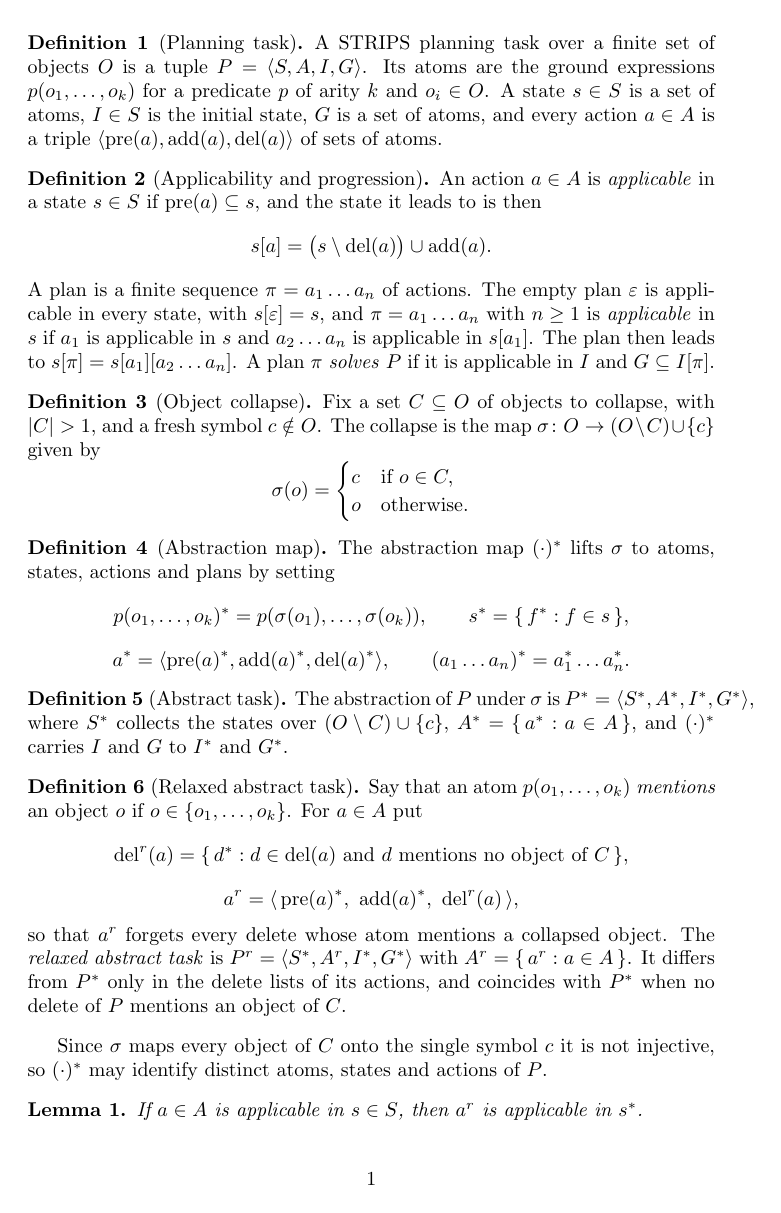
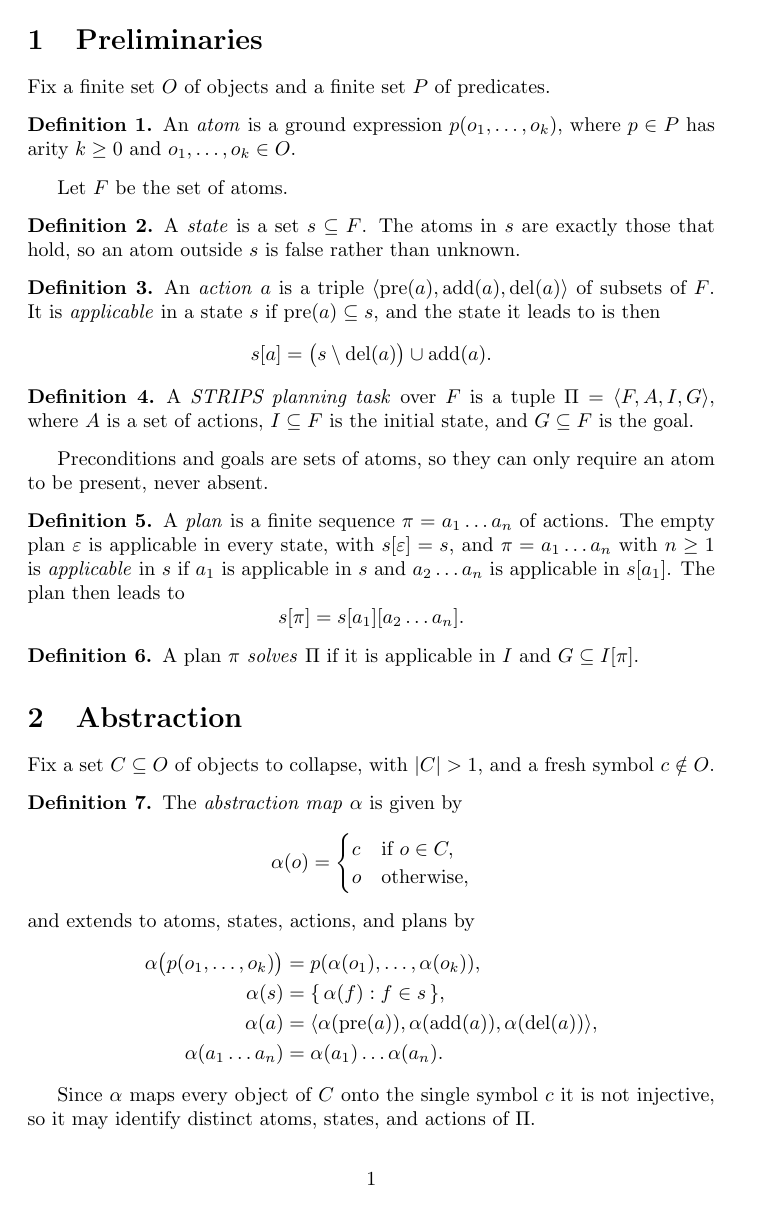
Before and after one commit to tempate/Abstract-Planning-Framework, a LaTeX document (theory/overapproximation.tex): page 1 of 2 before the commit and page 1 of 3 after it. Compiled offline with pdfLaTeX.

Commit message:
Rewrite the preliminaries and the abstraction
Notation the planning literature uses: Pi for the task, F for the atoms,
alpha for the abstraction. The star superscript read as optimality, which
is what h* and pi* mean everywhere else.

One map instead of two. Alpha is defined by recursion from the objects up,
so the collapse of objects is gone as a separate map.

Sections, and one concept per definition. State, action with its
applicability, plan and solving stand apart, and the parameters they are
fixed against sit in prose around them.

Co-Authored-By: Claude Opus 5 <noreply@anthropic.com>

```diff
--- a/theory/overapproximation.tex
+++ b/theory/overapproximation.tex
@@ -3,6 +3,7 @@
 
 \theoremstyle{definition}
 \newtheorem{definition}{Definition}
+\newtheorem{remark}{Remark}
 
 \theoremstyle{plain}
 \newtheorem{lemma}{Lemma}
@@ -10,57 +11,69 @@
 
 \begin{document}
 
-\begin{definition}[Planning task]
-A STRIPS planning task over a finite set of objects $O$ is a tuple $P = \langle S,A,I,G\rangle$. Its atoms are the ground expressions $p(o_1,\dots,o_k)$ for a predicate $p$ of arity $k$ and $o_i \in O$. A state $s \in S$ is a set of atoms, $I \in S$ is the initial state, $G$ is a set of atoms, and every action $a \in A$ is a triple $\langle \mathrm{pre}(a), \mathrm{add}(a), \mathrm{del}(a) \rangle$ of sets of atoms.
+\section{Preliminaries}
+
+Fix a finite set $O$ of objects and a finite set $P$ of predicates.
+
+\begin{definition}
+An \emph{atom} is a ground expression $p(o_1,\dots,o_k)$, where $p \in P$ has arity $k \geq 0$ and $o_1,\dots,o_k \in O$.
 \end{definition}
 
-\begin{definition}[Applicability and progression]\label{def:progression}
-An action $a \in A$ is \emph{applicable} in a state $s \in S$ if $\mathrm{pre}(a) \subseteq s$, and the state it leads to is then
+Let $F$ be the set of atoms.
+
+\begin{definition}
+A \emph{state} is a set $s \subseteq F$. The atoms in $s$ are exactly those that hold, so an atom outside $s$ is false rather than unknown.
+\end{definition}
+
+\begin{definition}
+An \emph{action} $a$ is a triple $\langle \mathrm{pre}(a), \mathrm{add}(a), \mathrm{del}(a) \rangle$ of subsets of $F$. It is \emph{applicable} in a state $s$ if $\mathrm{pre}(a) \subseteq s$, and the state it leads to is then
 \[
   s[a] = \bigl(s \setminus \mathrm{del}(a)\bigr) \cup \mathrm{add}(a).
 \]
-A plan is a finite sequence $\pi = a_1 \dots a_n$ of actions. The empty plan $\varepsilon$ is applicable in every state, with $s[\varepsilon] = s$, and $\pi = a_1 \dots a_n$ with $n \geq 1$ is \emph{applicable} in $s$ if $a_1$ is applicable in $s$ and $a_2 \dots a_n$ is applicable in $s[a_1]$. The plan then leads to $s[\pi] = s[a_1][a_2 \dots a_n]$. A plan $\pi$ \emph{solves} $P$ if it is applicable in $I$ and $G \subseteq I[\pi]$.
 \end{definition}
 
-\begin{definition}[Object collapse]
-Fix a set $C \subseteq O$ of objects to collapse, with $|C| > 1$, and a fresh symbol $c \notin O$. The collapse is the map $\sigma \colon O \to (O \setminus C) \cup \{c\}$ given by
+\begin{definition}
+A \emph{STRIPS planning task} over $F$ is a tuple $\Pi = \langle F,A,I,G\rangle$, where $A$ is a set of actions, $I \subseteq F$ is the initial state, and $G \subseteq F$ is the goal.
+\end{definition}
+
+Preconditions and goals are sets of atoms, so they can only require an atom to be present, never absent.
+
+\begin{definition}
+A \emph{plan} is a finite sequence $\pi = a_1 \dots a_n$ of actions. The empty plan $\varepsilon$ is applicable in every state, with $s[\varepsilon] = s$, and $\pi = a_1 \dots a_n$ with $n \geq 1$ is \emph{applicable} in $s$ if $a_1$ is applicable in $s$ and $a_2 \dots a_n$ is applicable in $s[a_1]$. The plan then leads to
 \[
-  \sigma(o) =
-  \begin{cases}
-    c & \text{if } o \in C,\\
-    o & \text{otherwise.}
-  \end{cases}
+  s[\pi] = s[a_1][a_2 \dots a_n].
 \]
 \end{definition}
 
-\begin{definition}[Abstraction map]
-The abstraction map $(\cdot)^*$ lifts $\sigma$ to atoms, states, actions and plans by setting
-\[
-  p(o_1,\dots,o_k)^* = p(\sigma(o_1),\dots,\sigma(o_k)),
-  \qquad
-  s^* = \{\, f^* : f \in s \,\},
-\]
-\[
-  a^* = \langle \mathrm{pre}(a)^*, \mathrm{add}(a)^*, \mathrm{del}(a)^* \rangle,
-  \qquad
-  (a_1 \dots a_n)^* = a_1^* \dots a_n^*.
-\]
+\begin{definition}
+A plan $\pi$ \emph{solves} $\Pi$ if it is applicable in $I$ and $G \subseteq I[\pi]$.
 \end{definition}
 
-\begin{definition}[Abstract task]
-The abstraction of $P$ under $\sigma$ is $P^* = \langle S^*,A^*,I^*,G^*\rangle$, where $S^*$ collects the states over $(O \setminus C) \cup \{c\}$, $A^* = \{\, a^* : a \in A \,\}$, and $(\cdot)^*$ carries $I$ and $G$ to $I^*$ and $G^*$.
+\section{Abstraction}
+
+Fix a set $C \subseteq O$ of objects to collapse, with $|C| > 1$, and a fresh symbol $c \notin O$.
+
+\begin{definition}
+The \emph{abstraction map} $\alpha$ is given by
+\begin{align*}
+  \alpha(o) &=
+  \begin{cases}
+    c & \text{if } o \in C,\\
+    o & \text{otherwise,}
+  \end{cases}
+\end{align*}
+and extends to atoms, states, actions, and plans by
+\begin{align*}
+  \alpha\bigl(p(o_1,\dots,o_k)\bigr) &= p(\alpha(o_1),\dots,\alpha(o_k)),\\
+  \alpha(s) &= \{\, \alpha(f) : f \in s \,\},\\
+  \alpha(a) &= \langle \alpha(\mathrm{pre}(a)), \alpha(\mathrm{add}(a)), \alpha(\mathrm{del}(a)) \rangle,\\
+  \alpha(a_1 \dots a_n) &= \alpha(a_1) \dots \alpha(a_n).
+\end{align*}
 \end{definition}
 
-\begin{definition}[Relaxed abstract task]\label{def:relaxed}
-Say that an atom $p(o_1,\dots,o_k)$ \emph{mentions} an object $o$ if $o \in \{o_1,\dots,o_k\}$. For $a \in A$ put
-\[
-  \mathrm{del}^r(a) = \{\, d^* : d \in \mathrm{del}(a)
-    \text{ and } d \text{ mentions no object of } C \,\},
-\]
-\[
-  a^r = \langle\, \mathrm{pre}(a)^*,\ \mathrm{add}(a)^*,\ \mathrm{del}^r(a) \,\rangle,
-\]
-so that $a^r$ forgets every delete whose atom mentions a collapsed object. The \emph{relaxed abstract task} is $P^r = \langle S^*, A^r, I^*, G^* \rangle$ with $A^r = \{\, a^r : a \in A \,\}$. It differs from $P^*$ only in the delete lists of its actions, and coincides with $P^*$ when no delete of $P$ mentions an object of $C$.
+Since $\alpha$ maps every object of $C$ onto the single symbol $c$ it is not injective, so it may identify distinct atoms, states, and actions of $\Pi$.
+
+\begin{definition}
+The \emph{abstraction} of $\Pi$ under $\alpha$ is $\Pi^\alpha = \langle F^\alpha, A^\alpha, \alpha(I), \alpha(G)\rangle$, where $F^\alpha$ is the set of atoms over $P$ and $(O \setminus C) \cup \{c\}$ and $A^\alpha = \{\, \alpha(a) : a \in A \,\}$.
 \end{definition}
 
-Since $\sigma$ maps every object of $C$ onto the single symbol $c$ it is not injective, so $(\cdot)^*$ may identify distinct atoms, states and actions of $P$.
@@ -67,3 +97,2 @@ Since $\sigma$ maps every object of $C$ onto the single symbol $c$ it is not inj
 
 \begin{lemma}\label{lem:action}
-If $a \in A$ is applicable in $s \in S$, then $a^r$ is applicable in $s^*$.
```
Also changed, not shown: theory/overapproximation.tex (53 more changed lines).
